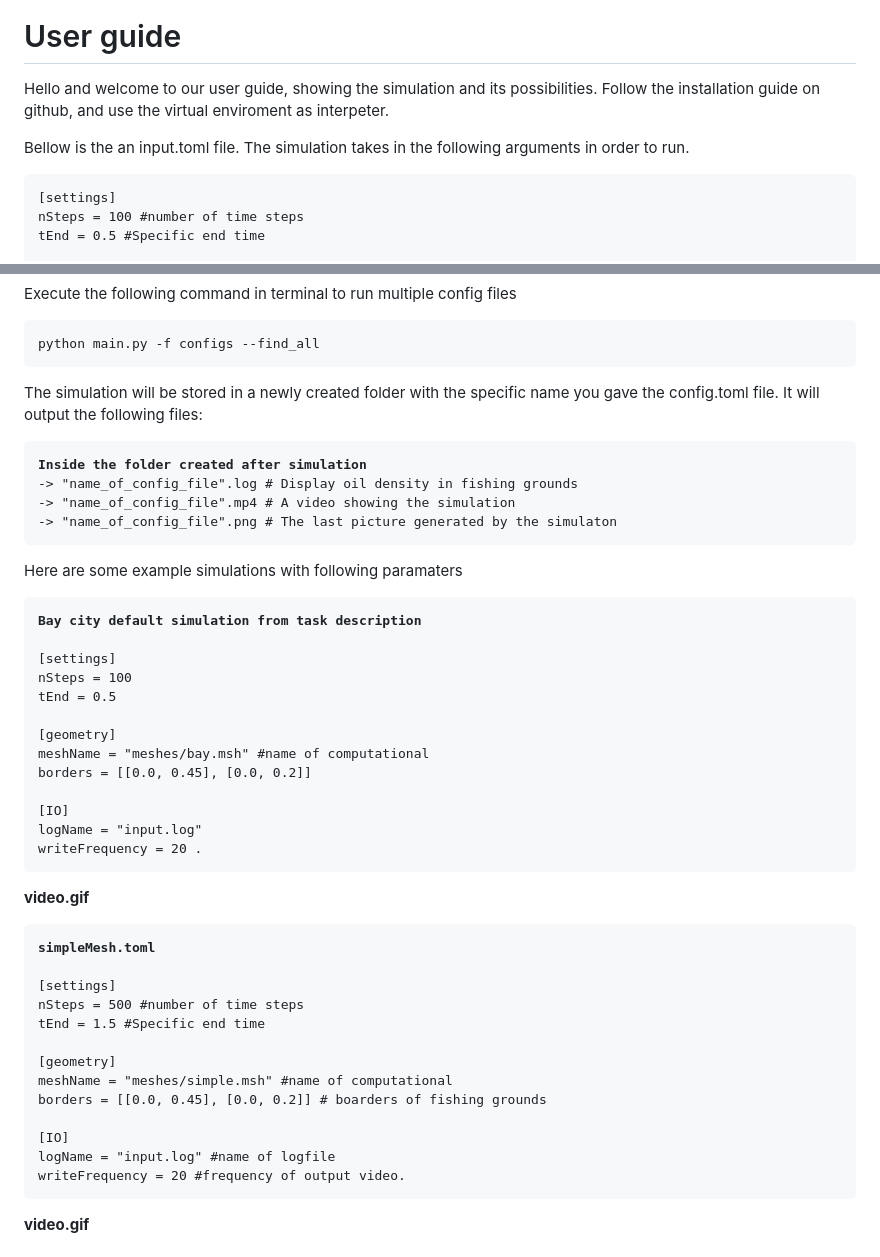
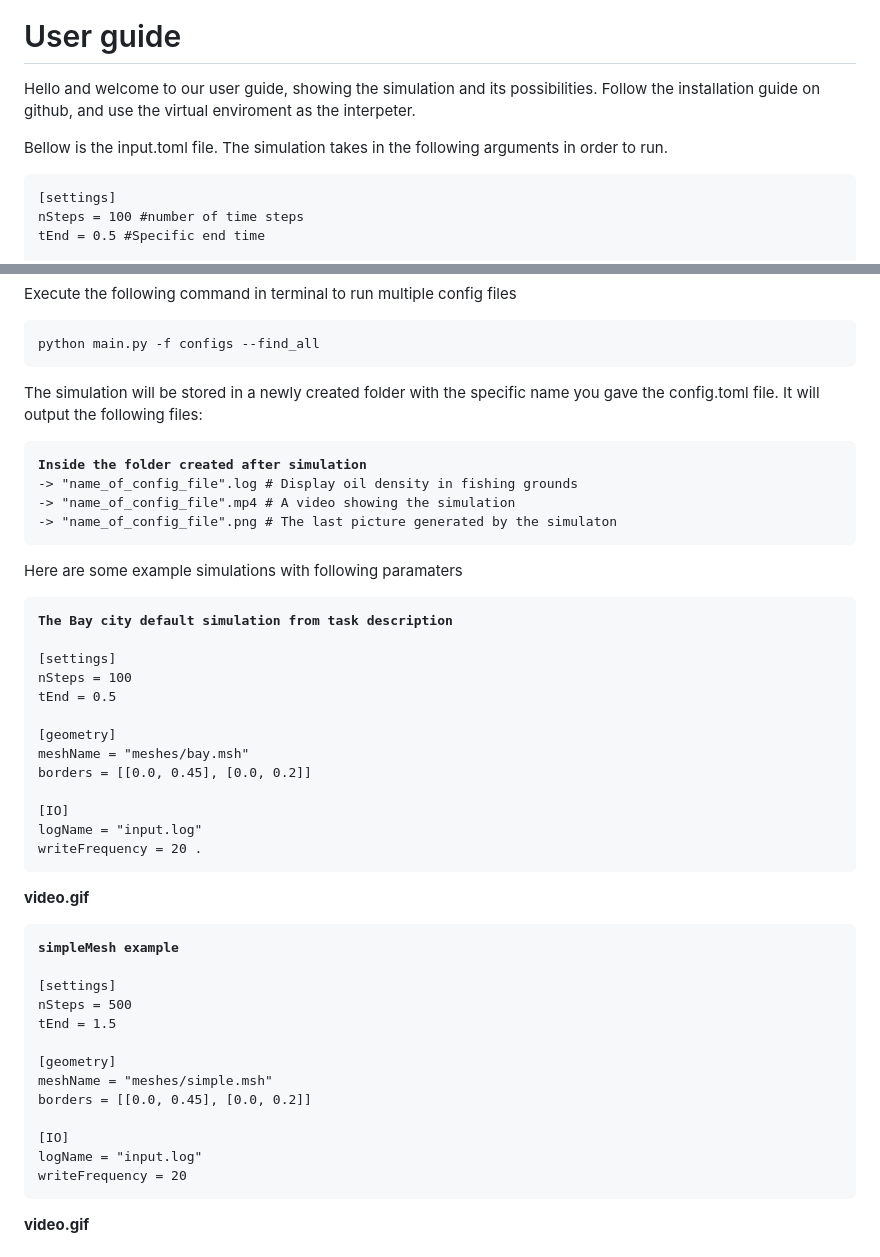
Before and after one commit to Suilerac/INF202---Group-18, a Markdown page: README.md, 2 parts joined by grey strips. GitHub-like rendering.

Commit message:
User guide ok

```diff
--- a/README.md
+++ b/README.md
@@ -151,9 +151,9 @@ finally verify with <b>ffmpeg -version</b>
 <h1> User guide  </h1>
 <p>
 Hello and welcome to our user guide, showing the simulation and its possibilities.
-Follow the installation guide on github, and use the virtual enviroment as interpeter.  </p>
+Follow the installation guide on github, and use the virtual enviroment as the interpeter.  </p>
 
-Bellow is the an input.toml file. The simulation takes in the following arguments in order to run.
+Bellow is the input.toml file. The simulation takes in the following arguments in order to run.
 
 <pre style="
 background: #0d1117;
@@ -218,7 +218,8 @@ tab-size: 4;
 python main.py -f configs --find_all</pre>
 
 <p>
-The simulation will be stored in a newly created folder with the specific name you gave the config.toml file. It will output the following files:
+The simulation will be stored in a newly created folder with the specific name you gave the config.toml file.
+It will output the following files:
 
 </p>
 <pre style="
@@ -257,14 +258,14 @@ max-width: 600px;
 resize: none;
 margin: 8px 0;
 tab-size: 4;
-"><b>Bay city default simulation from task description </b>
+"><b>The Bay city default simulation from task description </b>
 
 [settings]
 nSteps = 100
 tEnd = 0.5
 
 [geometry]
-meshName = "meshes/bay.msh" #name of computational
+meshName = "meshes/bay.msh"
 borders = [[0.0, 0.45], [0.0, 0.2]]
 
 [IO]
@@ -289,19 +290,19 @@ max-width: 600px;
 resize: none;
 margin: 8px 0;
 tab-size: 4;
-"><b>simpleMesh.toml</b>
+"><b>simpleMesh example</b>
 
 [settings]
-nSteps = 500 #number of time steps
-tEnd = 1.5 #Specific end time
+nSteps = 500
+tEnd = 1.5
 
 [geometry]
-meshName = "meshes/simple.msh" #name of computational
-borders = [[0.0, 0.45], [0.0, 0.2]] # boarders of fishing grounds
+meshName = "meshes/simple.msh"
+borders = [[0.0, 0.45], [0.0, 0.2]]
 
 [IO]
-logName = "input.log" #name of logfile
-writeFrequency = 20 #frequency of output video.</pre>
+logName = "input.log"
+writeFrequency = 20</pre>
 
 <b>video.gif</b>
 
```
Also changed, not shown: other parts of README.md (+5 -5 lines).
